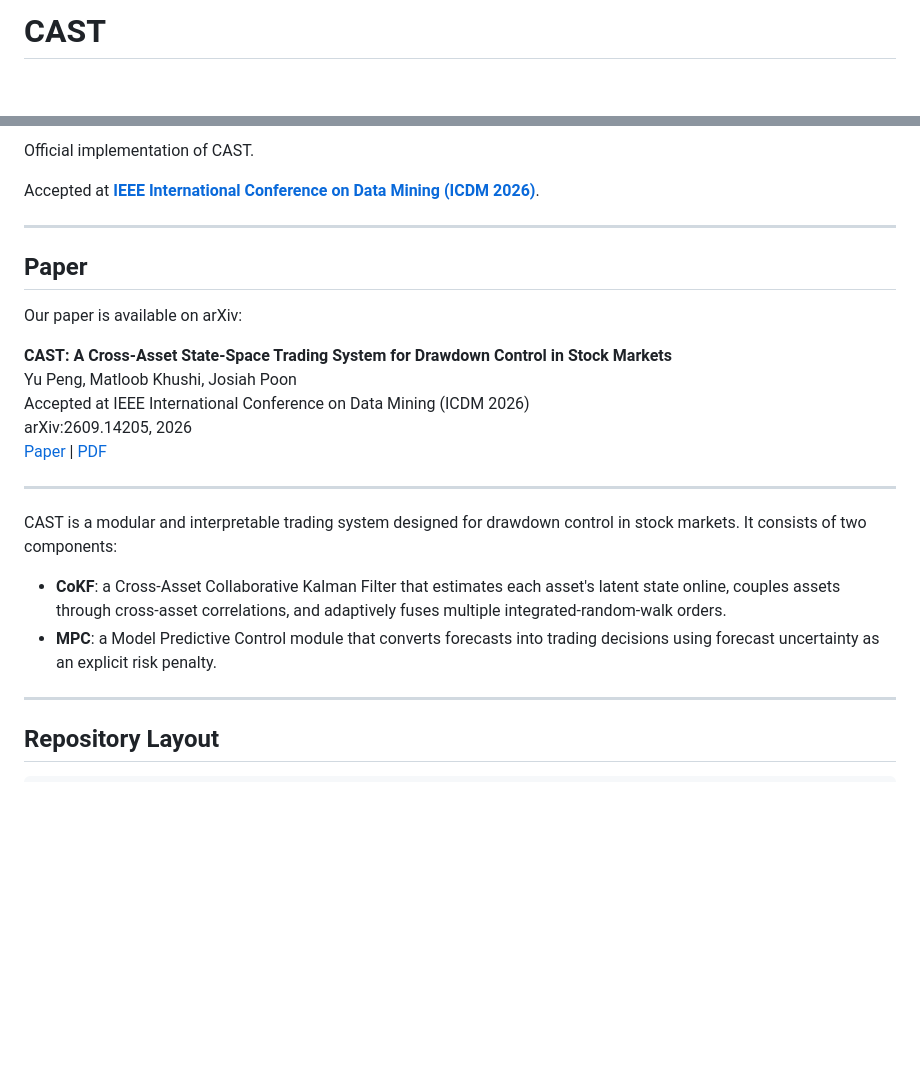
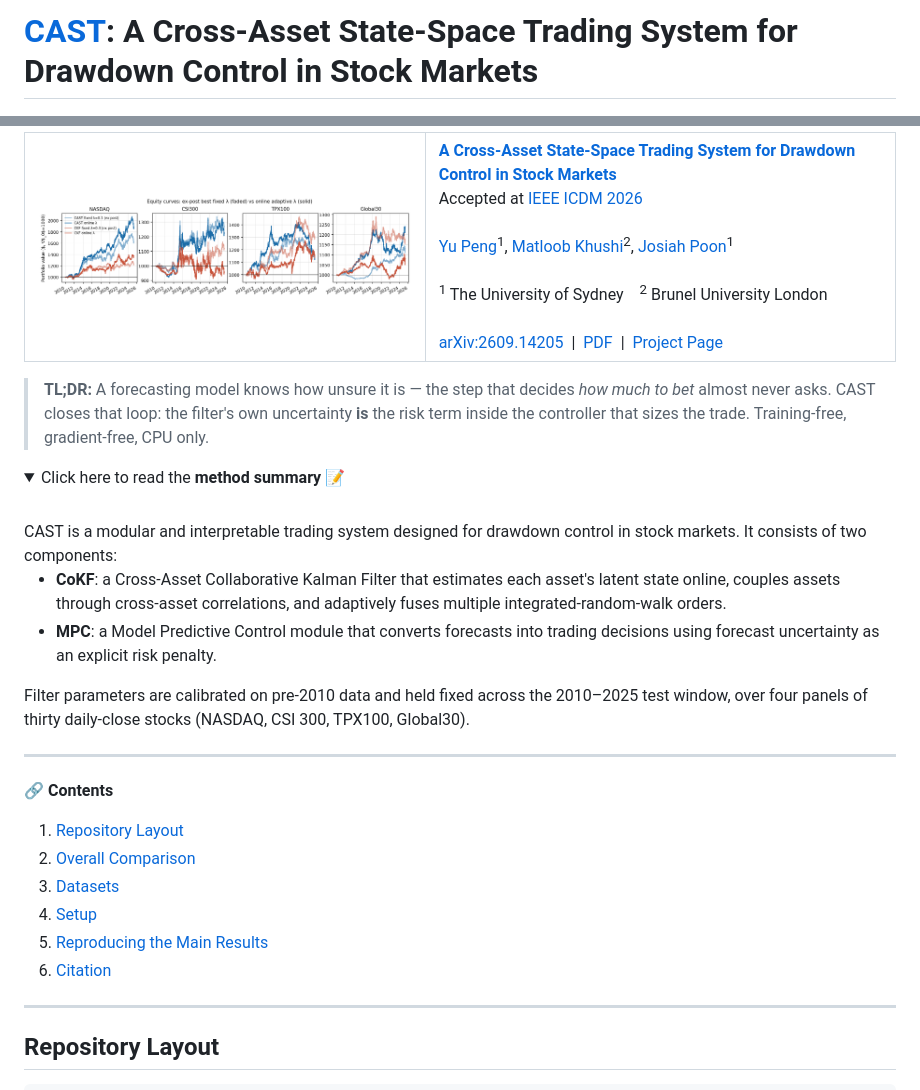
Before and after one commit to FanBroWell/CAST, a Markdown page: README.md, 2 parts joined by grey strips. GitHub-like rendering; folded sections open; blank space fills up the shorter version.

Commit message:
Polish README header: badges, figure/author table, TL;DR

```diff
--- a/README.md
+++ b/README.md
@@ -1,2 +1,2 @@
-# CAST
+# [CAST](https://fanbrowell.github.io/CAST/): A Cross-Asset State-Space Trading System for Drawdown Control in Stock Markets
 
@@ -4,26 +14,43 @@
 
-Official implementation of CAST.
+<table>
+  <tr>
+    <td width="46%"><img src="./figures/fig_equity.png" alt="CAST equity curves, 2010-2025"></td>
+    <td>
+      <a href="https://fanbrowell.github.io/CAST/"><b>A Cross-Asset State-Space Trading System for Drawdown Control in Stock Markets</b></a><br>
+      Accepted at <a href="https://icdm2026.neu.edu.cn/">IEEE ICDM 2026</a><br><br>
+      <a href="https://ypeng.online/">Yu Peng</a><sup>1</sup>,
+      <a href="https://www.brunel.ac.uk/people/matloob-khushi">Matloob Khushi</a><sup>2</sup>,
+      <a href="https://www.sydney.edu.au/engineering/about/our-people/academic-staff/josiah-poon.html">Josiah Poon</a><sup>1</sup><br><br>
+      <sup>1</sup> The University of Sydney &nbsp;&nbsp; <sup>2</sup> Brunel University London<br><br>
+      <a href="https://arxiv.org/abs/2609.14205">arXiv:2609.14205</a> &nbsp;|&nbsp;
+      <a href="https://arxiv.org/pdf/2609.14205">PDF</a> &nbsp;|&nbsp;
+      <a href="https://fanbrowell.github.io/CAST/">Project Page</a>
+    </td>
+  </tr>
+</table>
 
-Accepted at **[IEEE International Conference on Data Mining (ICDM 2026)](https://icdm2026.neu.edu.cn/)**.
+> **TL;DR:** A forecasting model knows how unsure it is — the step that decides *how much to bet* almost never asks. CAST closes that loop: the filter's own uncertainty **is** the risk term inside the controller that sizes the trade. Training-free, gradient-free, CPU only.
 
-----
-
-## Paper
-
-Our paper is available on arXiv:
-
-**CAST: A Cross-Asset State-Space Trading System for Drawdown Control in Stock Markets**
-Yu Peng, Matloob Khushi, Josiah Poon
-Accepted at IEEE International Conference on Data Mining (ICDM 2026)
-arXiv:2609.14205, 2026
-[Paper](https://arxiv.org/abs/2609.14205) | [PDF](https://arxiv.org/pdf/2609.14205)
-
-----
-
+<details>
+<summary>Click here to read the <b>method summary 📝</b></summary>
+<br>
 CAST is a modular and interpretable trading system designed for drawdown control in stock markets. It consists of two components:
 
 * **CoKF**: a Cross-Asset Collaborative Kalman Filter that estimates each asset's latent state online, couples assets through cross-asset correlations, and adaptively fuses multiple integrated-random-walk orders.
 * **MPC**: a Model Predictive Control module that converts forecasts into trading decisions using forecast uncertainty as an explicit risk penalty.
+
+Filter parameters are calibrated on pre-2010 data and held fixed across the 2010&ndash;2025 test window, over four panels of thirty daily-close stocks (NASDAQ, CSI&nbsp;300, TPX100, Global30).
+</details>
+
+---
+
+🔗 **Contents**
+1. [Repository Layout](#repository-layout)
+1. [Overall Comparison](#overall-comparison)
+1. [Datasets](#datasets)
+1. [Setup](#setup)
+1. [Reproducing the Main Results](#reproducing-the-main-results)
+1. [Citation](#citation)
 
 ---
 
```
Also changed, not shown: other parts of README.md (+11 -1 lines).
